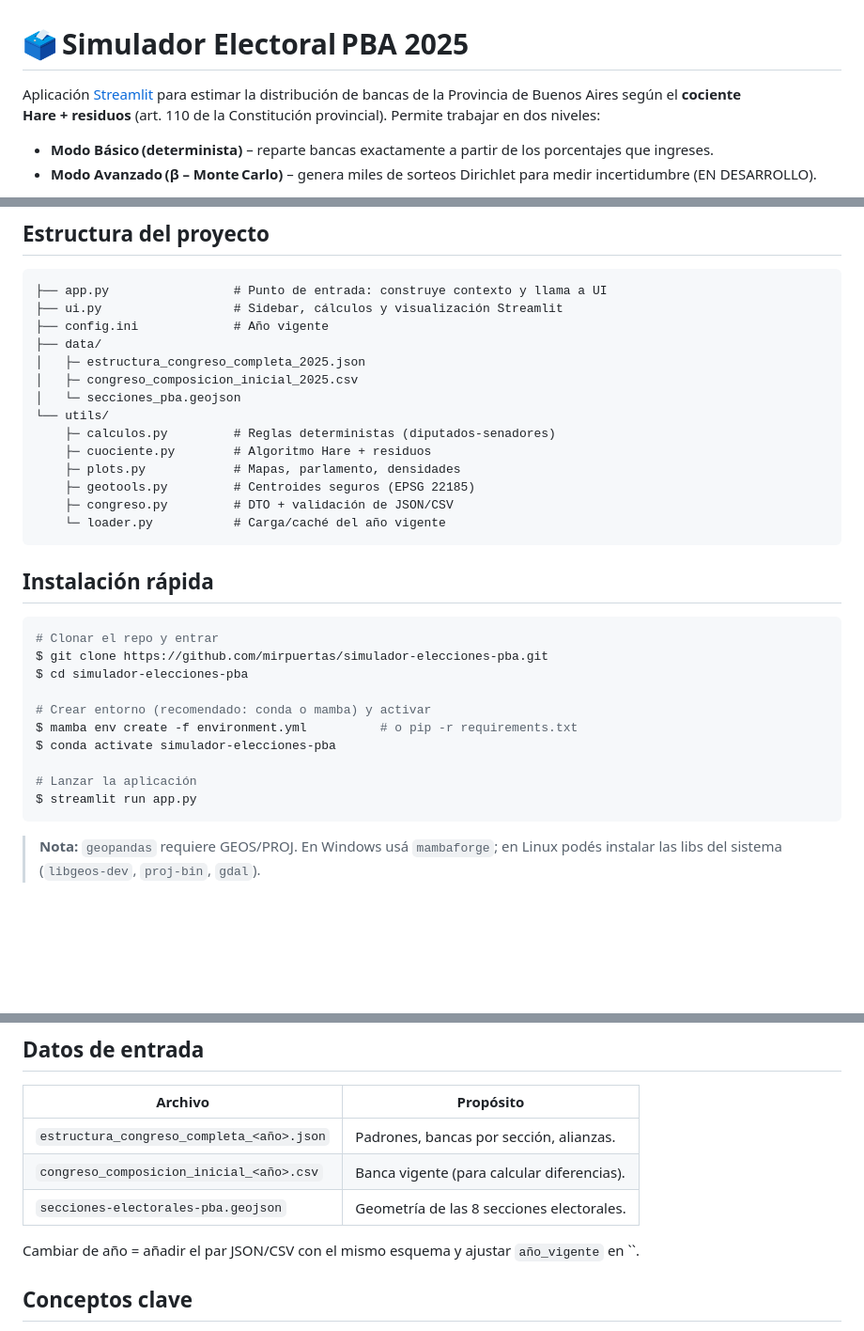
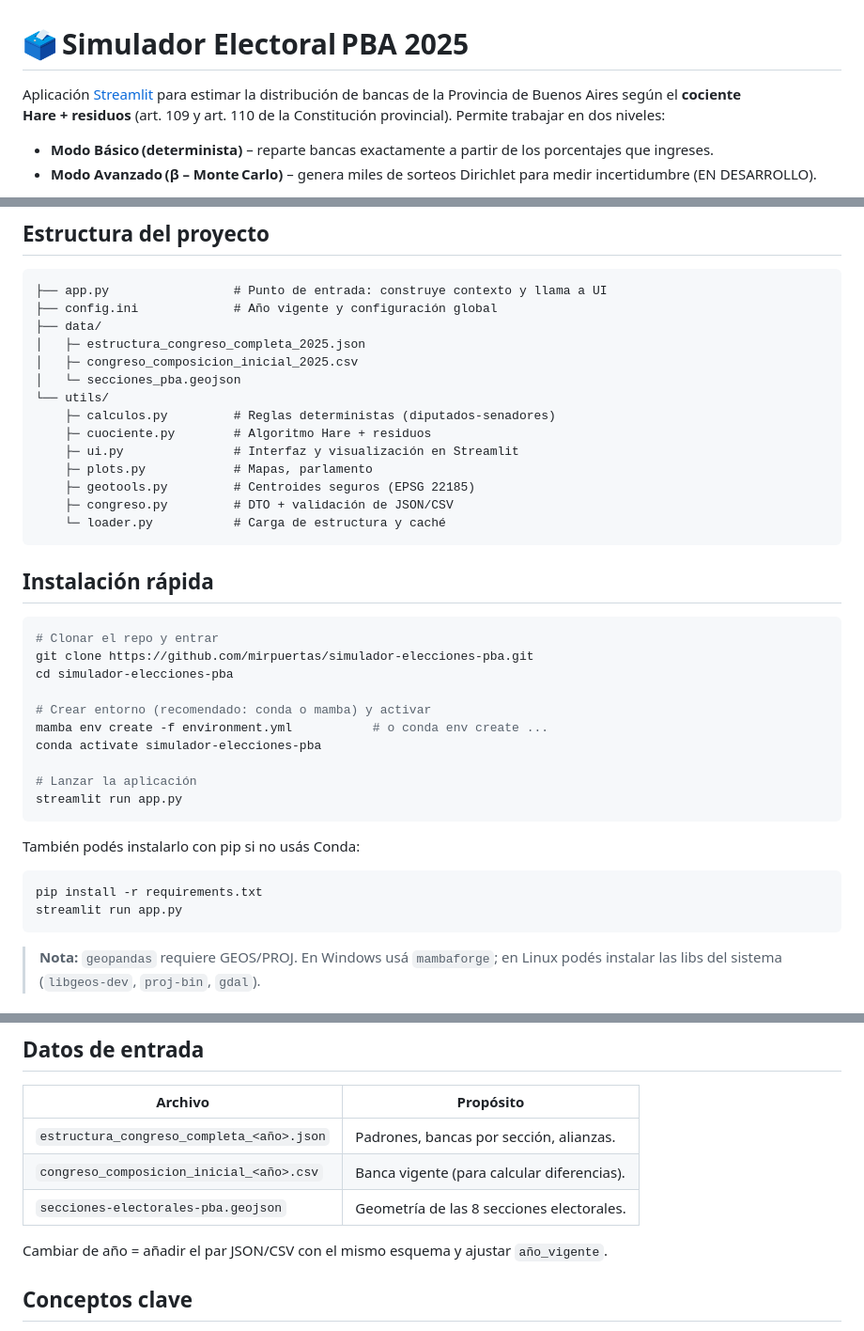
Before and after one commit to mirpuertas/simulador-elecciones-pba, a Markdown page: README.md, 3 parts joined by grey strips. Shown: that part at 94% size. Drawn GitHub-style; blank space fills up the shorter version.

````diff
--- a/README.md
+++ b/README.md
@@ -1,6 +1,6 @@
 # 🗳️ Simulador Electoral PBA 2025
 
-Aplicación [Streamlit](https://simulador-elecciones-pba.streamlit.app) para estimar la distribución de bancas de la Provincia de Buenos Aires según el **cociente Hare + residuos** (art. 110 de la Constitución provincial).  Permite trabajar en dos niveles:
+Aplicación [Streamlit](https://simulador-elecciones-pba.streamlit.app) para estimar la distribución de bancas de la Provincia de Buenos Aires según el **cociente Hare + residuos** (art. 109 y art. 110 de la Constitución provincial).  Permite trabajar en dos niveles:
 
 - **Modo Básico (determinista)** – reparte bancas exactamente a partir de los porcentajes que ingreses.
 - **Modo Avanzado (β – Monte Carlo)** – genera miles de sorteos Dirichlet para medir incertidumbre (EN DESARROLLO).
@@ -24,8 +24,7 @@ Las secciones electorales, alianzas y padrones provienen de los archivos del añ
 
 ```
 ├── app.py                 # Punto de entrada: construye contexto y llama a UI
-├── ui.py                  # Sidebar, cálculos y visualización Streamlit
-├── config.ini             # Año vigente
+├── config.ini             # Año vigente y configuración global
 ├── data/
 │   ├─ estructura_congreso_completa_2025.json
 │   ├─ congreso_composicion_inicial_2025.csv
@@ -33,25 +32,31 @@ Las secciones electorales, alianzas y padrones provienen de los archivos del añ
 └── utils/
     ├─ calculos.py         # Reglas deterministas (diputados‑senadores)
     ├─ cuociente.py        # Algoritmo Hare + residuos
-    ├─ plots.py            # Mapas, parlamento, densidades
+    ├─ ui.py               # Interfaz y visualización en Streamlit
+    ├─ plots.py            # Mapas, parlamento
     ├─ geotools.py         # Centroides seguros (EPSG 22185)
     ├─ congreso.py         # DTO + validación de JSON/CSV
-    └─ loader.py           # Carga/caché del año vigente
+    └─ loader.py           # Carga de estructura y caché
 ```
 
 ## Instalación rápida
 
 ```bash
 # Clonar el repo y entrar
-$ git clone https://github.com/mirpuertas/simulador-elecciones-pba.git
-$ cd simulador-elecciones-pba
+git clone https://github.com/mirpuertas/simulador-elecciones-pba.git
+cd simulador-elecciones-pba
 
 # Crear entorno (recomendado: conda o mamba) y activar
-$ mamba env create -f environment.yml          # o pip ‑r requirements.txt
-$ conda activate simulador-elecciones-pba
+mamba env create -f environment.yml           # o conda env create ...
+conda activate simulador-elecciones-pba
 
 # Lanzar la aplicación
-$ streamlit run app.py
+streamlit run app.py
+```
+También podés instalarlo con pip si no usás Conda:
+```
+pip install -r requirements.txt
+streamlit run app.py
 ```
 
 > **Nota:**  `geopandas` requiere GEOS/PROJ.  En Windows usá `mambaforge`; en Linux podés instalar las libs del sistema (`libgeos-dev`, `proj-bin`, `gdal`).
@@ -73,7 +78,7 @@ $ streamlit run app.py
 | `congreso_composicion_inicial_<año>.csv`  | Banca vigente (para calcular diferencias). |
 | `secciones-electorales-pba.geojson`       | Geometría de las 8 secciones electorales.  |
 
-Cambiar de año = añadir el par JSON/CSV con el mismo esquema y ajustar `año_vigente` en ``.
+Cambiar de año = añadir el par JSON/CSV con el mismo esquema y ajustar `año_vigente`.
 
 ## Conceptos clave
 
````
